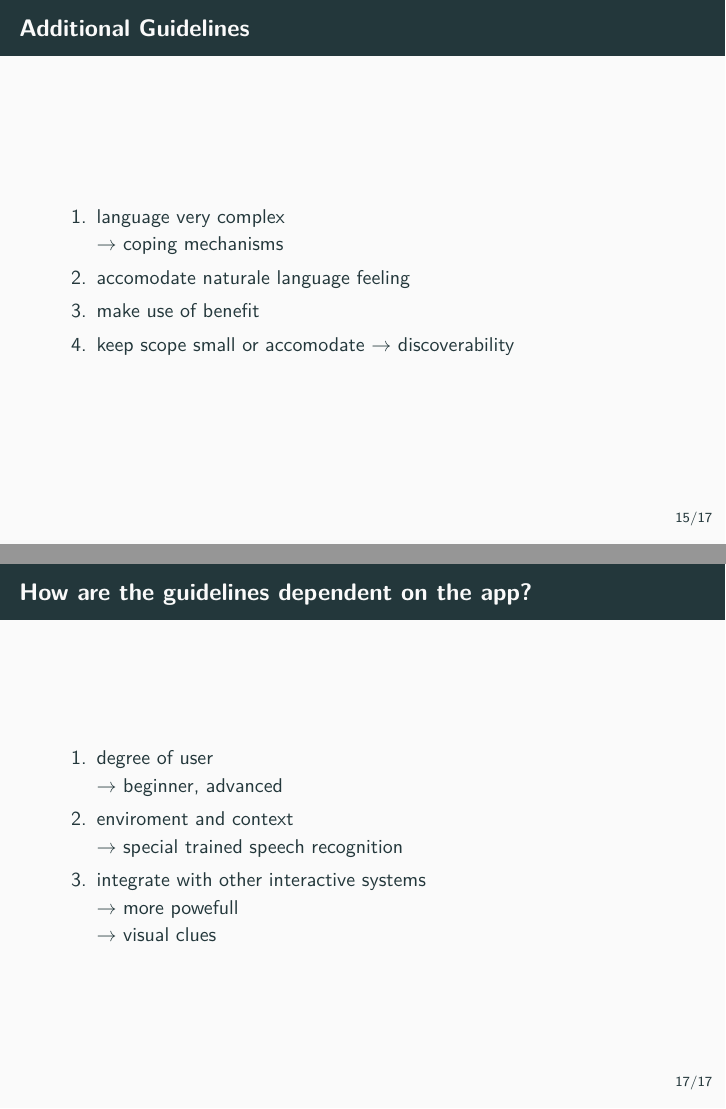
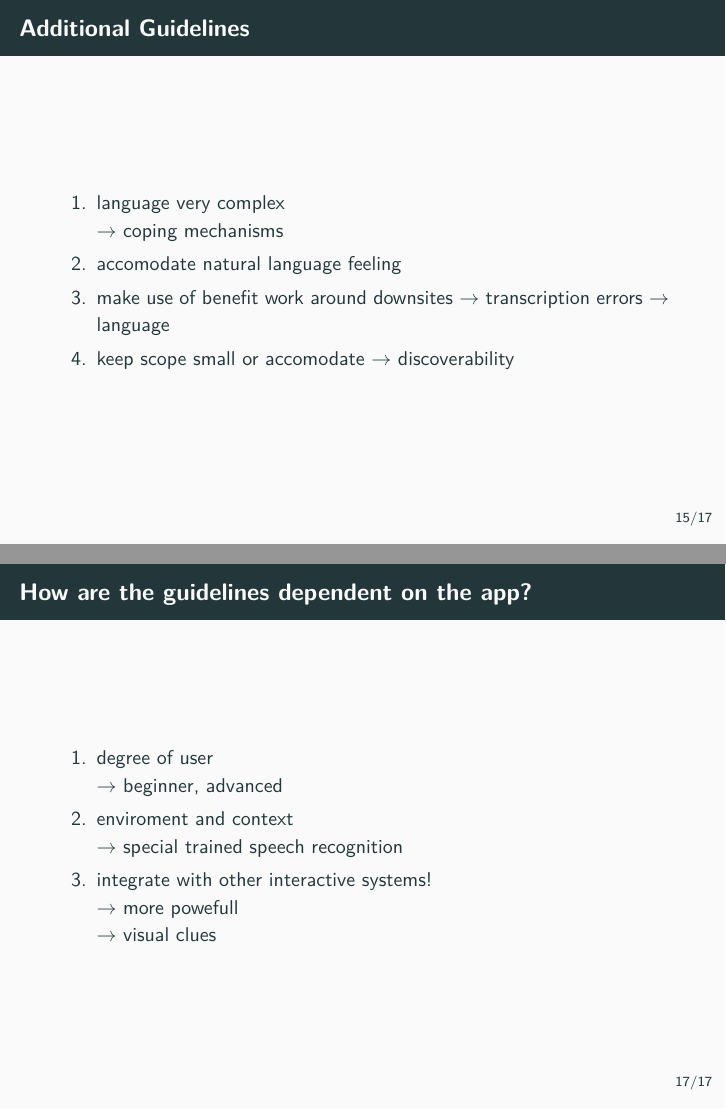
Before and after one commit to dhbw-stginf16a/voice-controlled-userinterface, LaTeX slides (presentation.tex): pages 21 and 24 of 24, joined at a grey line. Compiled offline with pdfLaTeX.

Commit message:
Changed Slide

```diff
--- a/presentation.tex
+++ b/presentation.tex
@@ -221,8 +221,12 @@
   \item<+-> {language very complex} \\
             $\rightarrow$ coping mechanisms
 
-  \item<+-> {accomodate naturale language feeling}
-  \item<+-> {make use of benefit}
+  \item<+-> {accomodate natural language feeling}
+
+  \item<+-> {make use of benefit work around downsites}
+            $\rightarrow$ transcription errors
+            $\rightarrow$ language
+
 
   \item<+-> {keep scope small or accomodate}
             $\rightarrow$ discoverability
```
Also changed, not shown: presentation.tex (4 more changed lines).
